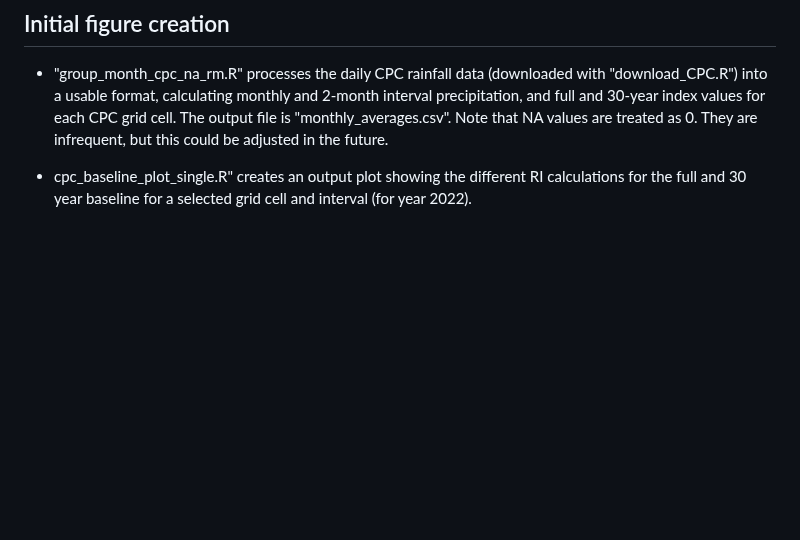
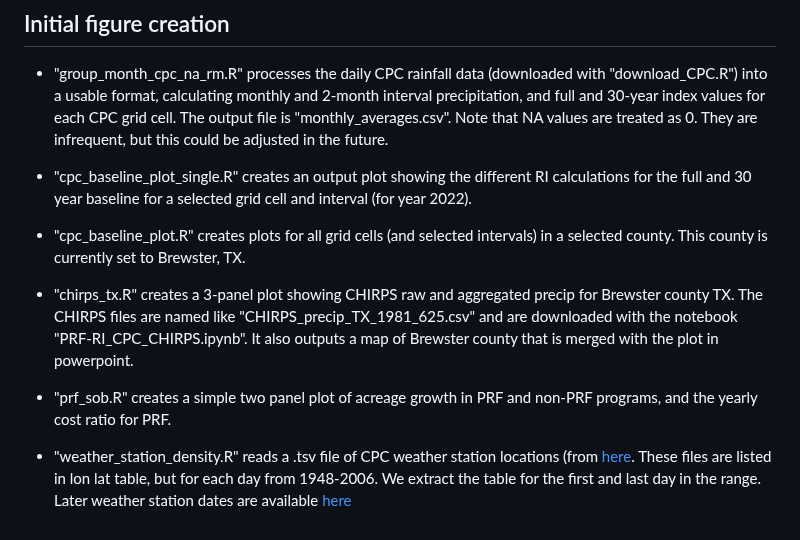
Before and after one commit to mcecil/rain-check-prf, a Markdown page: README.md, the part around the change. Rendered like a GitHub page; blank space fills up the shorter version.

```diff
--- a/README.md
+++ b/README.md
@@ -62,4 +62,12 @@ PRF-RI statement of business data on enrollment is at the county level. Thus, we
 
 - "group_month_cpc_na_rm.R" processes the daily CPC rainfall data (downloaded with "download_CPC.R") into a usable format, calculating monthly and 2-month interval precipitation, and full and 30-year index values for each CPC grid cell. The output file is "monthly_averages.csv". Note that NA values are treated as 0. They are infrequent, but this could be adjusted in the future.
 
-- cpc_baseline_plot_single.R" creates an output plot showing the different RI calculations for the full and 30 year baseline for a selected grid cell and interval (for year 2022).
+- "cpc_baseline_plot_single.R" creates an output plot showing the different RI calculations for the full and 30 year baseline for a selected grid cell and interval (for year 2022).
+
+- "cpc_baseline_plot.R" creates plots for all grid cells (and selected intervals) in a selected county. This county is currently set to Brewster, TX.
+
+- "chirps_tx.R" creates a 3-panel plot showing CHIRPS raw and aggregated precip for Brewster county TX. The CHIRPS files are named like "CHIRPS_precip_TX_1981_625.csv" and are downloaded with the notebook "PRF-RI_CPC_CHIRPS.ipynb". It also outputs a map of Brewster county that is merged with the plot in powerpoint.
+
+- "prf_sob.R" creates a simple two panel plot of acreage growth in PRF and non-PRF programs, and the yearly cost ratio for PRF.
+
+- "weather_station_density.R" reads a .tsv file of CPC weather station locations (from [here](https://iridl.ldeo.columbia.edu/SOURCES/.NOAA/.NCEP/.CPC/.UNIFIED_PRCP/.GAUGE_BASED/.CONUS/.v1p0/.RETRO/). These files are listed in lon lat table, but for each day from 1948-2006. We extract the table for the first and last day in the range. Later weather station dates are available [here](https://iridl.ldeo.columbia.edu/SOURCES/.NOAA/.NCEP/.CPC/.UNIFIED_PRCP/.GAUGE_BASED/.CONUS/.v1p0/.REALTIME/)
```
